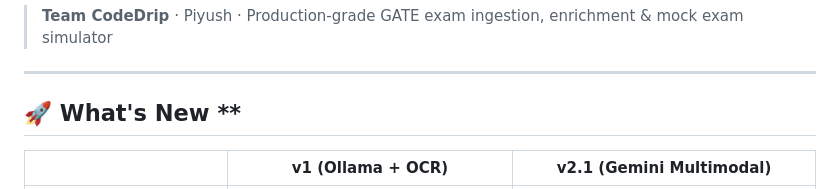
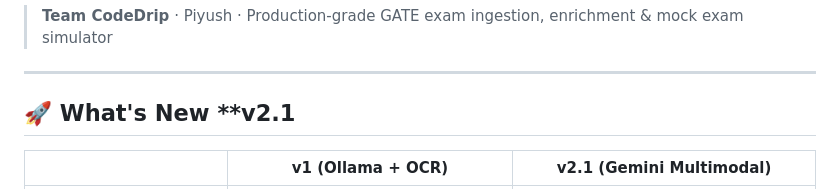
Before and after one commit to piyush118-b/GateMockAI, a Markdown page: README.md, the part around the change. GitHub-like rendering.

Commit message:
fix: Correct section header formatting in README.md for version clarity

```diff
--- a/README.md
+++ b/README.md
@@ -6,7 +6,7 @@
 
 ---
 
-## 🚀 What's New **
+## 🚀 What's New **v2.1
 
 | | v1 (Ollama + OCR) | **v2.1 (Gemini Multimodal)** |
 |---|---|---|
```
